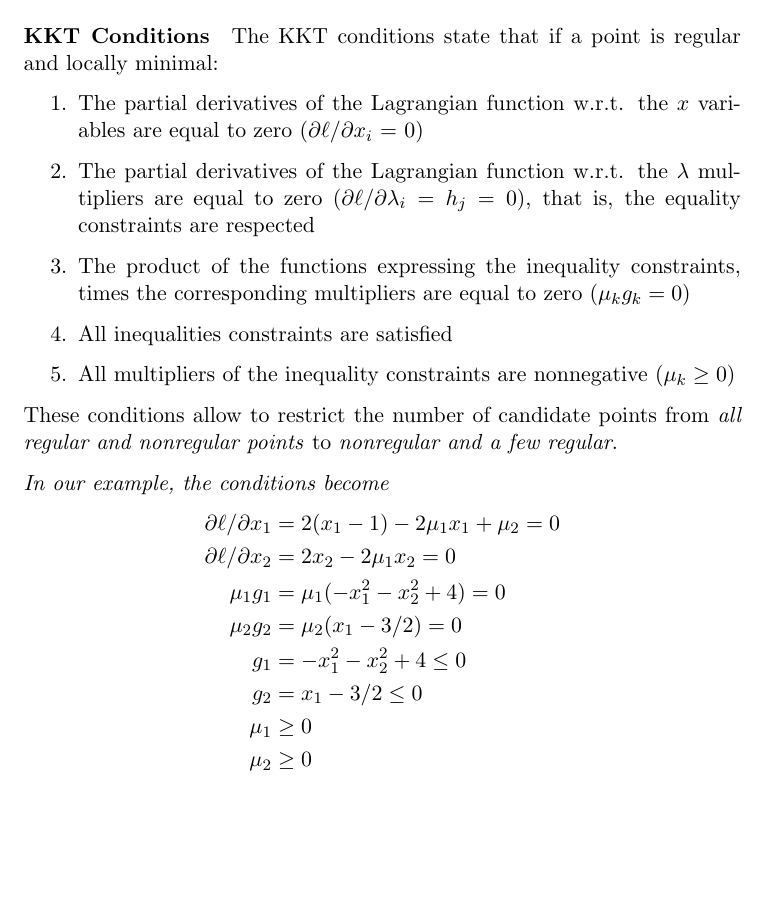
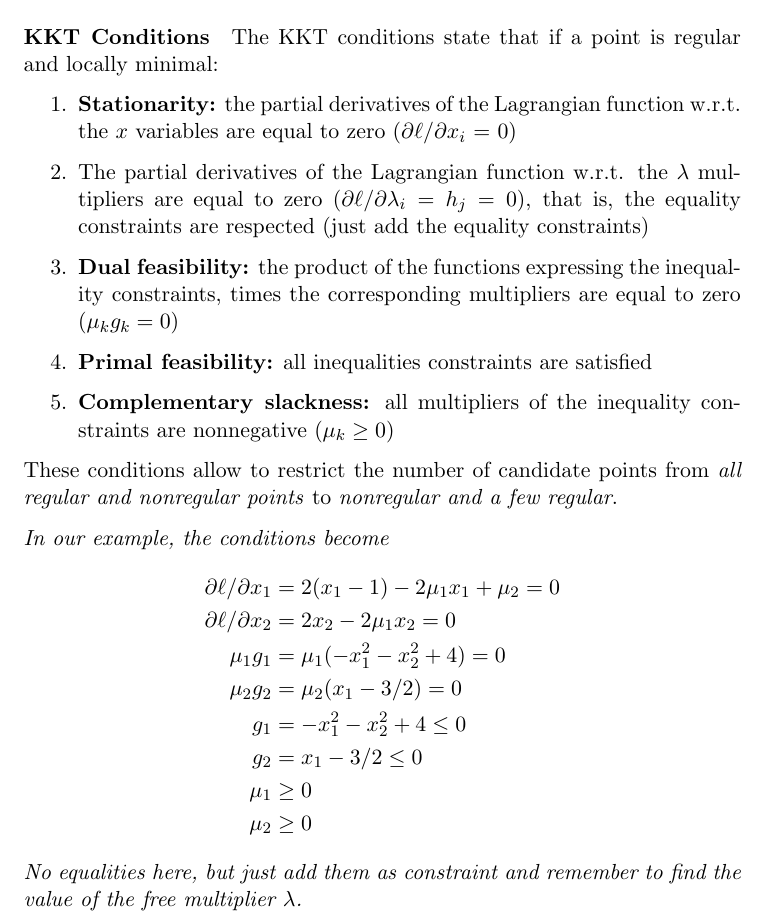
Before and after one commit to MaxL22/DecisionMethodsAndModels, a LaTeX document (summary/dmm_summary.tex, which reads summary/chaps/bdm.tex): part of page 14 of 40, cut so that both start at the same text, the shorter picture padded with empty space. Compiled offline with pdfLaTeX.

Commit message:
minor fixes

```diff
--- a/summary/chaps/bdm.tex
+++ b/summary/chaps/bdm.tex
@@ -241,15 +241,15 @@ With $\lambda_i$ free multipliers and $h_i (x)$ equality constraints (always act
 
 \paragraph{KKT Conditions} The KKT conditions state that if a point is regular and locally minimal:
 \begin{enumerate}
-	\item The partial derivatives of the Lagrangian function w.r.t. the $x$ variables are equal to zero ($\partial \ell / \partial x_i$ = 0)
+	\item \textbf{Stationarity:} the partial derivatives of the Lagrangian function w.r.t. the $x$ variables are equal to zero ($\partial \ell / \partial x_i$ = 0)
 
-	\item The partial derivatives of the Lagrangian function w.r.t. the $\lambda$ multipliers are equal to zero ($\partial \ell / \partial \lambda_i = h_j = 0$), that is, the equality constraints are respected
+	\item The partial derivatives of the Lagrangian function w.r.t. the $\lambda$ multipliers are equal to zero ($\partial \ell / \partial \lambda_i = h_j = 0$), that is, the equality constraints are respected (just add the equality constraints)
 
-	\item The product of the functions expressing the inequality constraints, times the corresponding multipliers are equal to zero ($\mu_k g_k = 0$)
+	\item \textbf{Dual feasibility:} the product of the functions expressing the inequality constraints, times the corresponding multipliers are equal to zero ($\mu_k g_k = 0$)
 
-	\item All inequalities constraints are satisfied
+	\item \textbf{Primal feasibility:} all inequalities constraints are satisfied
 
-	\item All multipliers of the inequality constraints are nonnegative ($\mu_k \geq 0$)
+	\item \textbf{Complementary slackness:} all multipliers of the inequality constraints are nonnegative ($\mu_k \geq 0$)
 \end{enumerate}
 These conditions allow to restrict the number of candidate points from \textit{all regular and nonregular points} to \textit{nonregular and a few regular}.
 
@@ -264,8 +264,9 @@ These conditions allow to restrict the number of candidate points from \textit{a
 	\mu_1 & \geq 0 \\
 	\mu_2 & \geq 0
 \end{align*}
+\textit{No equalities here, but just add them as constraint and remember to find the value of the free multiplier $\lambda$.}
 
-\paragraph{Solving conditions} To solve the system without exhaustively exploring all possible cases one can use a search tree, whose nodes divide the feasible region in disjoint parts. To do that we build on the stricter conditions, i.e., the products $\mu_k g_k = 0$ (at first choose the simplest one). Given a constraint, we can distinguish two cases:
+\paragraph{Solving conditions} To solve the system without exhaustively exploring all possible cases one can use a search tree, whose nodes divide the feasible region in disjoint parts. To do that we build on the stricter conditions, i.e., the complementary slackness conditions (the products $\mu_k g_k = 0$, start with the simplest one). Given a constraint, we can distinguish two cases:
 \begin{enumerate}
 	\item $\mu_k = 0$ and $g_k \leq 0$
 
```
Also changed, not shown: TODO_Summary.md (+0 -6 lines), summary/dmm_summary.pdf, summary/chaps/bdm.tex (2 more changed lines).
